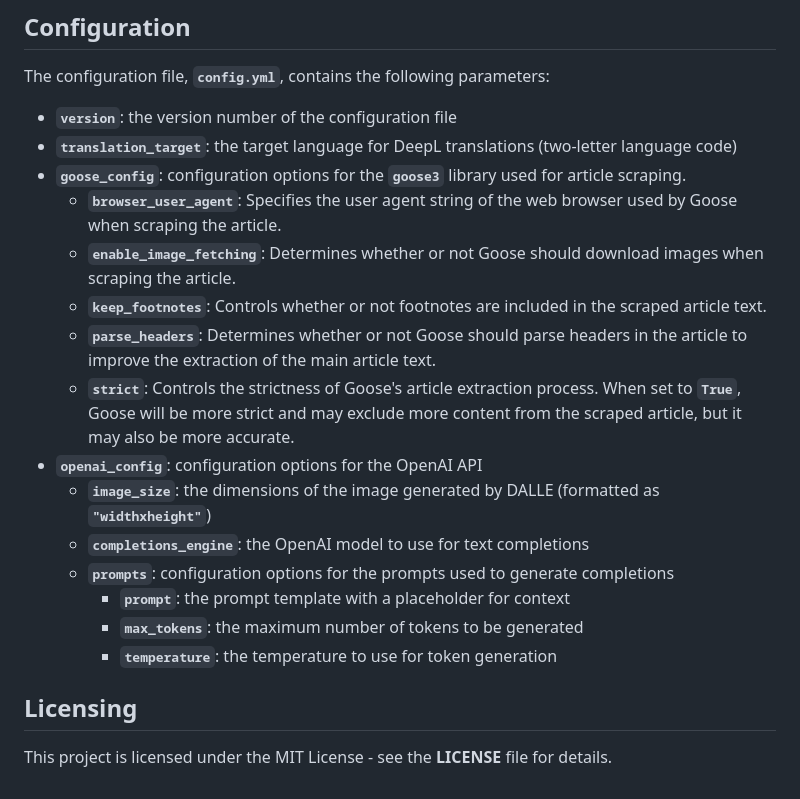
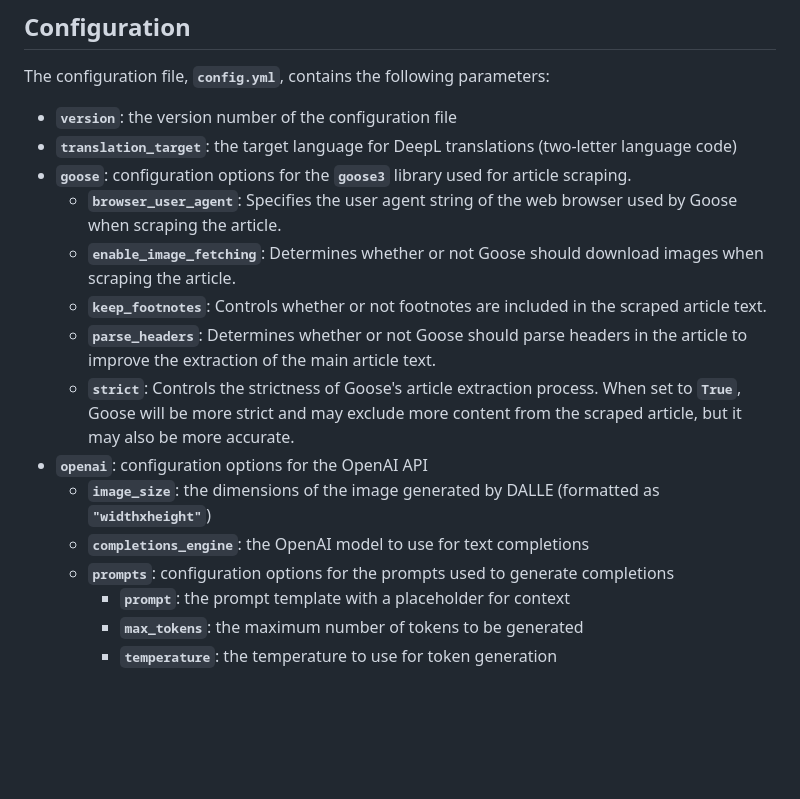
Before and after one commit to 0xmrwn/automated-news-breakdown, a Markdown page: README.md, the part around the change. Rendered like a GitHub page; blank space fills up the shorter version.

```diff
--- a/README.md
+++ b/README.md
@@ -59,20 +59,16 @@ The configuration file, **`config.yml`**, contains the following parameters:
 
 - **`version`**: the version number of the configuration file
 - **`translation_target`**: the target language for DeepL translations (two-letter language code)
-- **`goose_config`**: configuration options for the **`goose3`** library used for article scraping.
+- **`goose`**: configuration options for the **`goose3`** library used for article scraping.
   - **`browser_user_agent`**: Specifies the user agent string of the web browser used by Goose when scraping the article.
   - **`enable_image_fetching`**: Determines whether or not Goose should download images when scraping the article.
   - **`keep_footnotes`**: Controls whether or not footnotes are included in the scraped article text.
   - **`parse_headers`**: Determines whether or not Goose should parse headers in the article to improve the extraction of the main article text.
   - **`strict`**: Controls the strictness of Goose's article extraction process. When set to **`True`**, Goose will be more strict and may exclude more content from the scraped article, but it may also be more accurate.
-- **`openai_config`**: configuration options for the OpenAI API
+- **`openai`**: configuration options for the OpenAI API
   - **`image_size`**: the dimensions of the image generated by DALLE (formatted as **`"widthxheight"`**)
   - **`completions_engine`**: the OpenAI model to use for text completions
   - **`prompts`**: configuration options for the prompts used to generate completions
     - **`prompt`**: the prompt template with a placeholder for context
     - **`max_tokens`**: the maximum number of tokens to be generated
     - **`temperature`**: the temperature to use for token generation
-
-## **Licensing**
-
-This project is licensed under the MIT License - see the **LICENSE** file for details.
```
